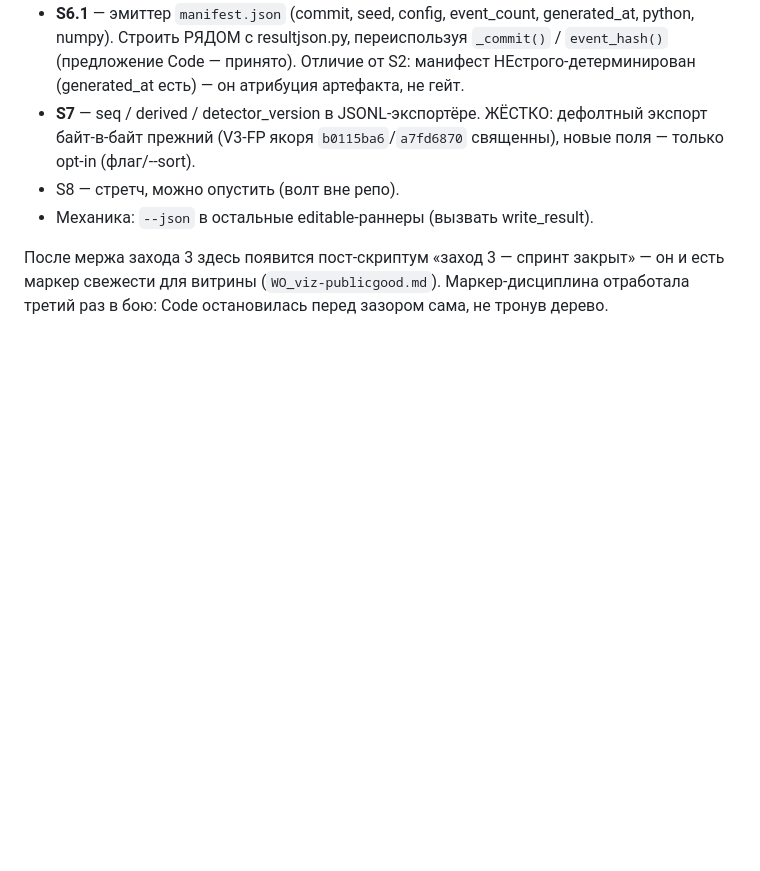
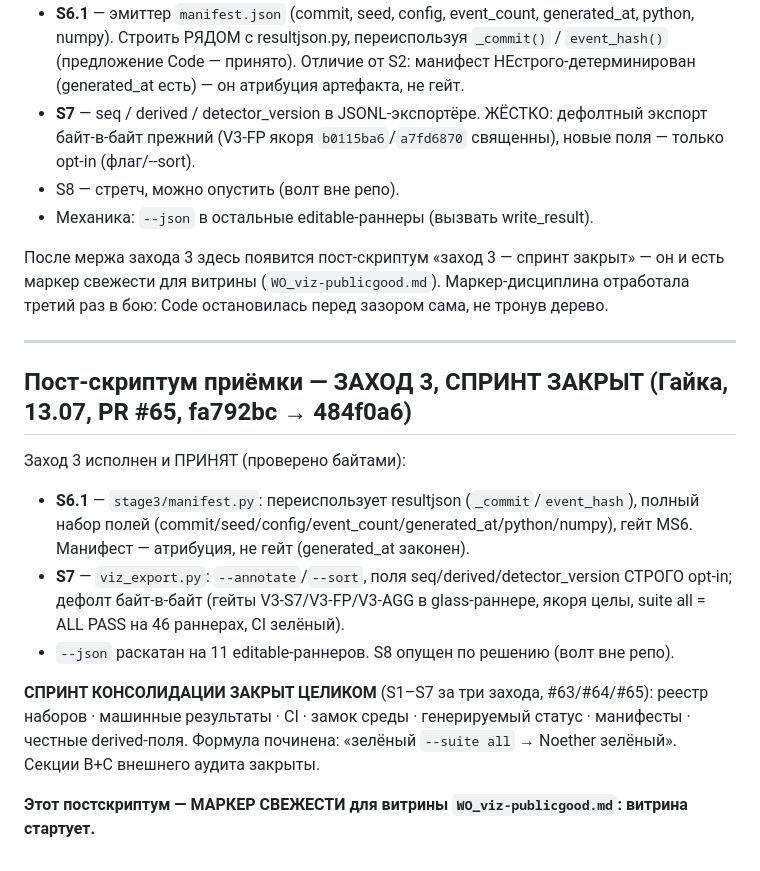
Before and after one commit to Standaoerby/Noether, a Markdown page: WO_consolidation-sprint.md, the part around the change. Drawn GitHub-style; blank space fills up the shorter version.

Commit message:
docs(sprint): заход 3 принят — СПРИНТ ЗАКРЫТ, маркер витрины поднят

```diff
--- a/WO_consolidation-sprint.md
+++ b/WO_consolidation-sprint.md
@@ -168,3 +168,24 @@ gitignore) + S6.2 (счётчик 18945→18510 починен, старого
 закрыт» — он и есть маркер свежести для витрины (`WO_viz-publicgood.md`).
 Маркер-дисциплина отработала третий раз в бою: Code остановилась перед
 зазором сама, не тронув дерево.
+
+---
+
+## Пост-скриптум приёмки — ЗАХОД 3, СПРИНТ ЗАКРЫТ (Гайка, 13.07, PR #65, fa792bc → 484f0a6)
+
+Заход 3 исполнен и ПРИНЯТ (проверено байтами):
+- **S6.1** — `stage3/manifest.py`: переиспользует resultjson (`_commit`/`event_hash`),
+  полный набор полей (commit/seed/config/event_count/generated_at/python/numpy),
+  гейт MS6. Манифест — атрибуция, не гейт (generated_at законен).
+- **S7** — `viz_export.py`: `--annotate`/`--sort`, поля seq/derived/detector_version
+  СТРОГО opt-in; дефолт байт-в-байт (гейты V3-S7/V3-FP/V3-AGG в glass-раннере,
+  якоря целы, suite all = ALL PASS на 46 раннерах, CI зелёный).
+- `--json` раскатан на 11 editable-раннеров. S8 опущен по решению (волт вне репо).
+
+**СПРИНТ КОНСОЛИДАЦИИ ЗАКРЫТ ЦЕЛИКОМ** (S1–S7 за три захода, #63/#64/#65):
+реестр наборов · машинные результаты · CI · замок среды · генерируемый
+статус · манифесты · честные derived-поля. Формула починена:
+«зелёный `--suite all` → Noether зелёный». Секции B+C внешнего аудита закрыты.
+
+**Этот постскриптум — МАРКЕР СВЕЖЕСТИ для витрины `WO_viz-publicgood.md`:
+витрина стартует.**
```
